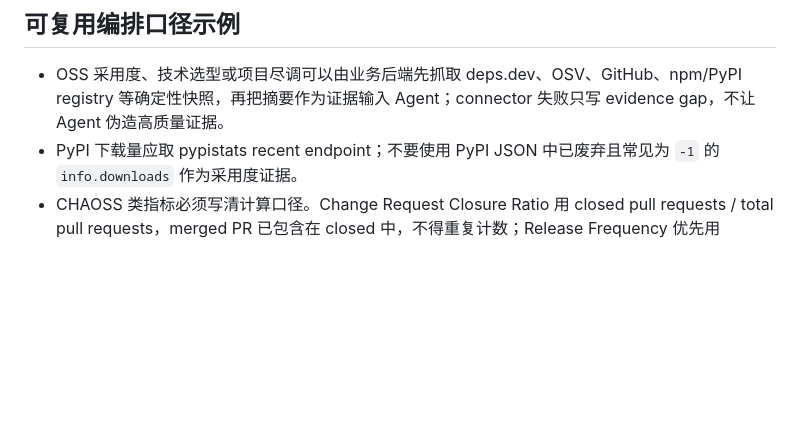
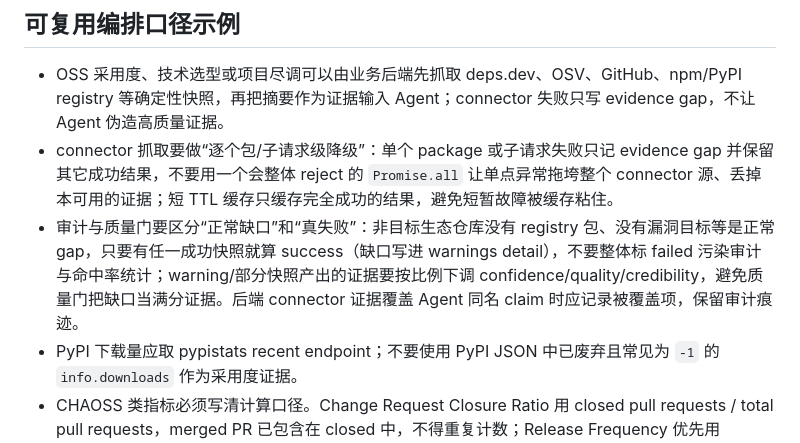
Before and after one commit to Octo-o-o-o/InfinisynapseAssistant, a Markdown page: docs/playbooks/downstream-projects.md, the part around the change. Drawn GitHub-style; blank space fills up the shorter version.

Commit message:
docs: 反哺 connector 逐项降级与缺口审计/证据降质口径
- connector 抓取按逐个包/子请求降级，单点失败不拖垮整源，只缓存完全成功结果
- 审计区分正常缺口与真失败：有任一成功快照即 success，缺口只写 warning，不污染审计与命中率
- warning/部分快照证据按比例降质，避免质量门把缺口当满分证据
- 后端 connector 覆盖 Agent 同名 claim 时记录被覆盖项保留审计痕迹

Co-Authored-By: Claude Opus 4.8 <noreply@anthropic.com>

```diff
--- a/docs/playbooks/downstream-projects.md
+++ b/docs/playbooks/downstream-projects.md
@@ -56,6 +56,8 @@
 ## 可复用编排口径示例
 
 - OSS 采用度、技术选型或项目尽调可以由业务后端先抓取 deps.dev、OSV、GitHub、npm/PyPI registry 等确定性快照，再把摘要作为证据输入 Agent；connector 失败只写 evidence gap，不让 Agent 伪造高质量证据。
+- connector 抓取要做“逐个包/子请求级降级”：单个 package 或子请求失败只记 evidence gap 并保留其它成功结果，不要用一个会整体 reject 的 `Promise.all` 让单点异常拖垮整个 connector 源、丢掉本可用的证据；短 TTL 缓存只缓存完全成功的结果，避免短暂故障被缓存粘住。
+- 审计与质量门要区分“正常缺口”和“真失败”：非目标生态仓库没有 registry 包、没有漏洞目标等是正常 gap，只要有任一成功快照就算 success（缺口写进 warnings detail），不要整体标 failed 污染审计与命中率统计；warning/部分快照产出的证据要按比例下调 confidence/quality/credibility，避免质量门把缺口当满分证据。后端 connector 证据覆盖 Agent 同名 claim 时应记录被覆盖项，保留审计痕迹。
 - PyPI 下载量应取 pypistats recent endpoint；不要使用 PyPI JSON 中已废弃且常见为 `-1` 的 `info.downloads` 作为采用度证据。
 - CHAOSS 类指标必须写清计算口径。Change Request Closure Ratio 用 closed pull requests / total pull requests，merged PR 已包含在 closed 中，不得重复计数；Release Frequency 优先用 registry release timestamp，缺失时再回退 GitHub release。
 - 决策型产品应在 completed run 后创建 Outcome 回访占位，把原 recommendation、scorecard version、dueAt 和真实结局绑定起来；到期提醒应有独立 due/幂等状态，不复用 run completed/failed 通知状态。
```
Also changed, not shown: 2 other files.
